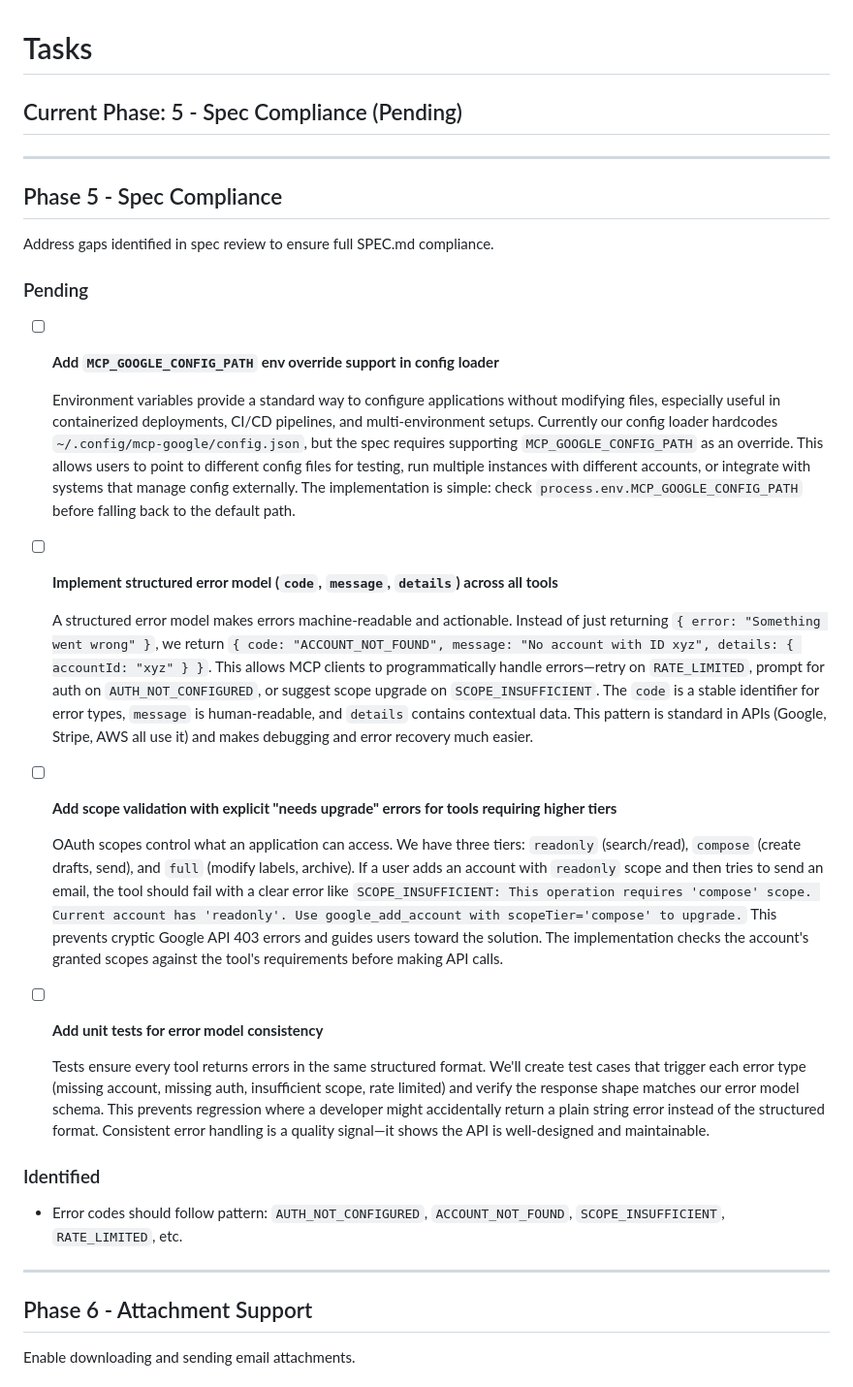
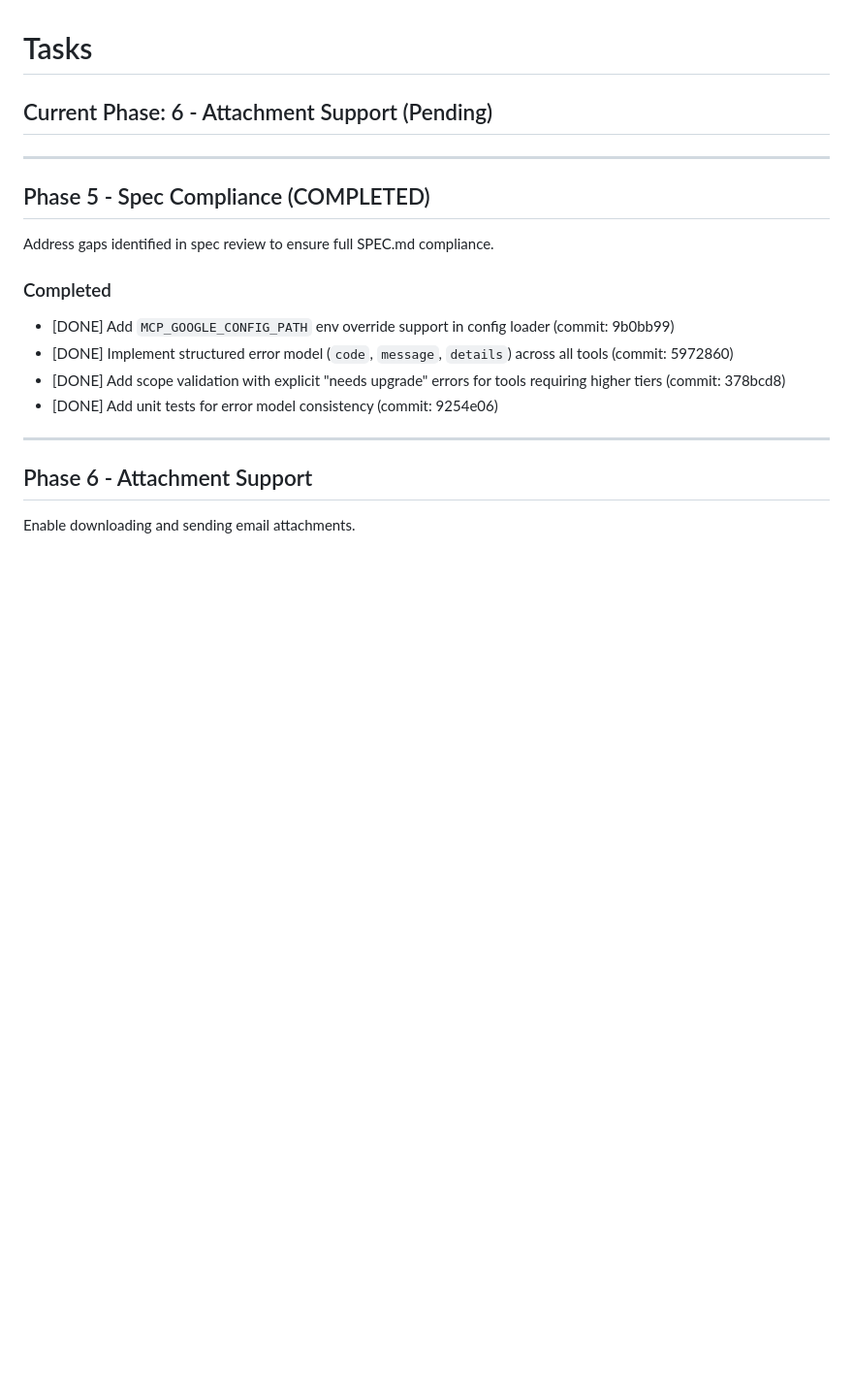
Before and after one commit to bkbaheti/google-multi-account-mcp, a Markdown page: docs/TASKS.md, the part around the change. Shown at 97% size. GitHub-like rendering; blank space fills up the shorter version.

Commit message:
docs: mark Phase 5 as complete
Update TASKS.md and CLAUDE.md to reflect completion of:
- MCP_GOOGLE_CONFIG_PATH env override
- Structured error model
- Scope validation with upgrade errors
- Unit tests for error model

Co-Authored-By: Claude Opus 4.5 <noreply@anthropic.com>

```diff
--- a/docs/TASKS.md
+++ b/docs/TASKS.md
@@ -1,33 +1,18 @@
 # Tasks
 
-## Current Phase: 5 - Spec Compliance (Pending)
+## Current Phase: 6 - Attachment Support (Pending)
 
 ---
 
-## Phase 5 - Spec Compliance
+## Phase 5 - Spec Compliance (COMPLETED)
 
 Address gaps identified in spec review to ensure full SPEC.md compliance.
 
-### Pending
-
-- [ ] **Add `MCP_GOOGLE_CONFIG_PATH` env override support in config loader**
-
-  Environment variables provide a standard way to configure applications without modifying files, especially useful in containerized deployments, CI/CD pipelines, and multi-environment setups. Currently our config loader hardcodes `~/.config/mcp-google/config.json`, but the spec requires supporting `MCP_GOOGLE_CONFIG_PATH` as an override. This allows users to point to different config files for testing, run multiple instances with different accounts, or integrate with systems that manage config externally. The implementation is simple: check `process.env.MCP_GOOGLE_CONFIG_PATH` before falling back to the default path.
-
-- [ ] **Implement structured error model (`code`, `message`, `details`) across all tools**
-
-  A structured error model makes errors machine-readable and actionable. Instead of just returning `{ error: "Something went wrong" }`, we return `{ code: "ACCOUNT_NOT_FOUND", message: "No account with ID xyz", details: { accountId: "xyz" } }`. This allows MCP clients to programmatically handle errors—retry on `RATE_LIMITED`, prompt for auth on `AUTH_NOT_CONFIGURED`, or suggest scope upgrade on `SCOPE_INSUFFICIENT`. The `code` is a stable identifier for error types, `message` is human-readable, and `details` contains contextual data. This pattern is standard in APIs (Google, Stripe, AWS all use it) and makes debugging and error recovery much easier.
-
-- [ ] **Add scope validation with explicit "needs upgrade" errors for tools requiring higher tiers**
-
-  OAuth scopes control what an application can access. We have three tiers: `readonly` (search/read), `compose` (create drafts, send), and `full` (modify labels, archive). If a user adds an account with `readonly` scope and then tries to send an email, the tool should fail with a clear error like `SCOPE_INSUFFICIENT: This operation requires 'compose' scope. Current account has 'readonly'. Use google_add_account with scopeTier='compose' to upgrade.` This prevents cryptic Google API 403 errors and guides users toward the solution. The implementation checks the account's granted scopes against the tool's requirements before making API calls.
-
-- [ ] **Add unit tests for error model consistency**
-
-  Tests ensure every tool returns errors in the same structured format. We'll create test cases that trigger each error type (missing account, missing auth, insufficient scope, rate limited) and verify the response shape matches our error model schema. This prevents regression where a developer might accidentally return a plain string error instead of the structured format. Consistent error handling is a quality signal—it shows the API is well-designed and maintainable.
-
-### Identified
-- Error codes should follow pattern: `AUTH_NOT_CONFIGURED`, `ACCOUNT_NOT_FOUND`, `SCOPE_INSUFFICIENT`, `RATE_LIMITED`, etc.
+### Completed
+- [DONE] Add `MCP_GOOGLE_CONFIG_PATH` env override support in config loader (commit: 9b0bb99)
+- [DONE] Implement structured error model (`code`, `message`, `details`) across all tools (commit: 5972860)
+- [DONE] Add scope validation with explicit "needs upgrade" errors for tools requiring higher tiers (commit: 378bcd8)
+- [DONE] Add unit tests for error model consistency (commit: 9254e06)
 
 ---
 
```
Also changed, not shown: CLAUDE.md (+1 -1 lines).
